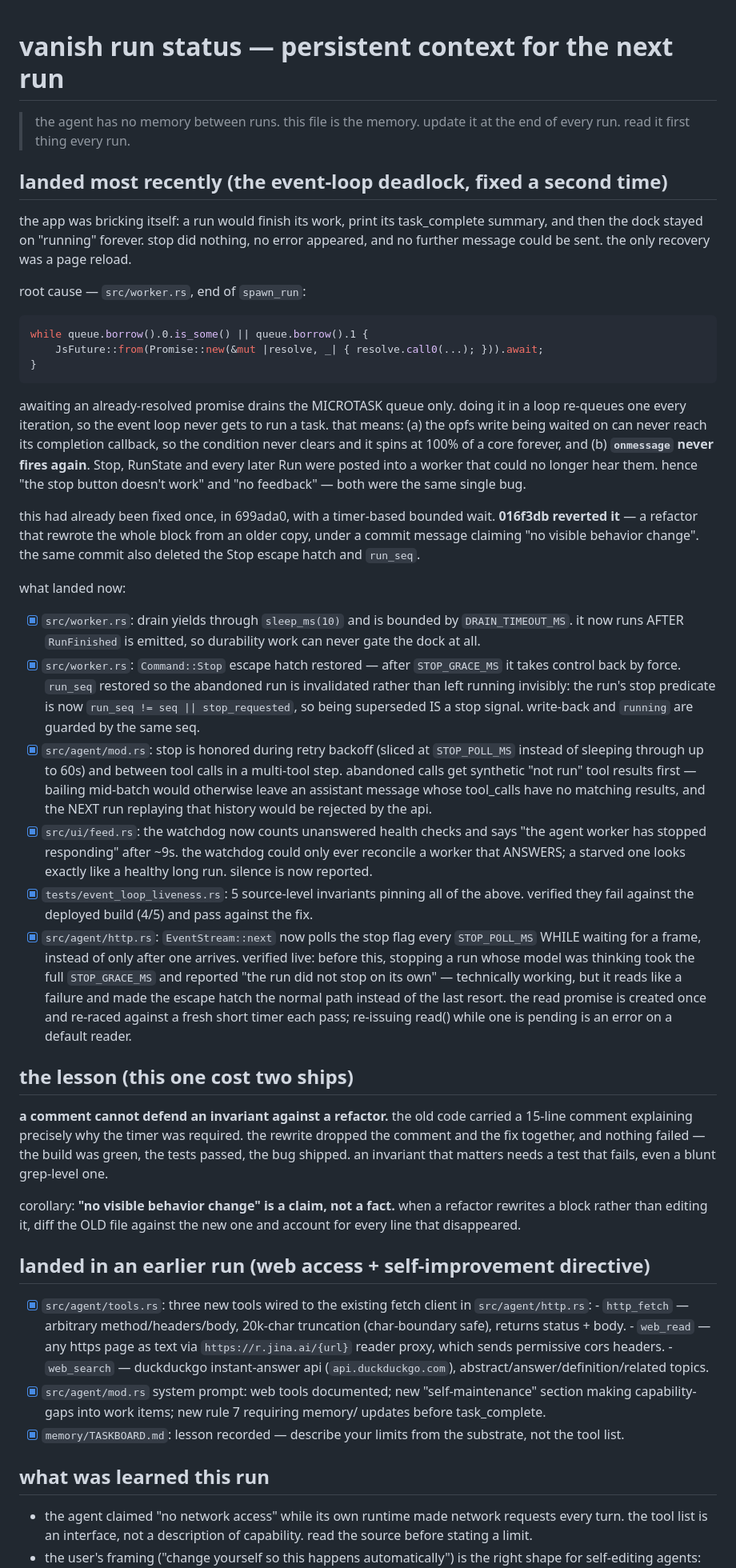
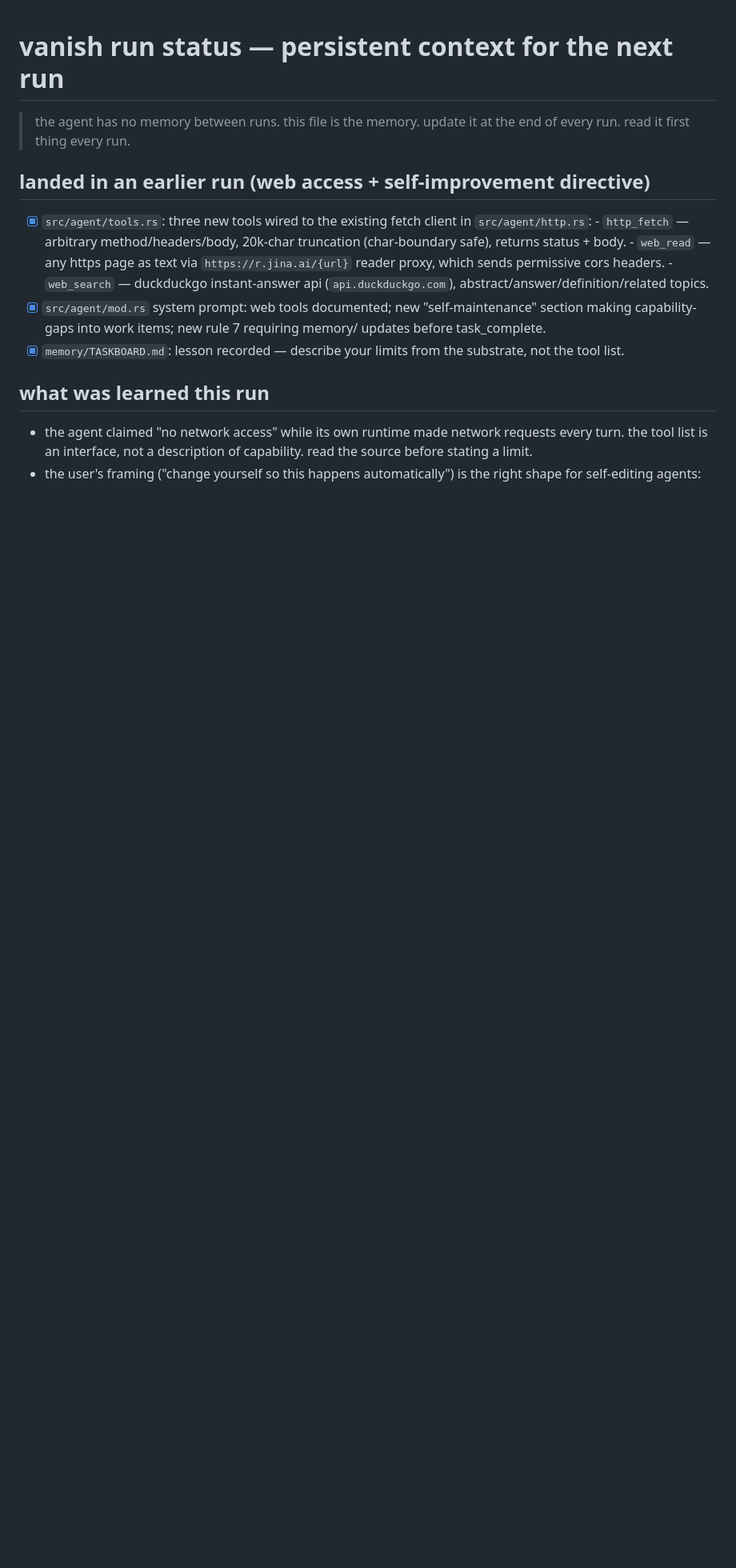
Before and after one commit to compusophy/vanish, a Markdown page: memory/status.md, the part around one of its changes. Shown at 80% size. Rendered like a GitHub page; blank space fills up the shorter version.

````diff
--- a/memory/status.md
+++ b/memory/status.md
@@ -2,81 +2,6 @@
 
 > the agent has no memory between runs. this file is the memory.
 > update it at the end of every run. read it first thing every run.
-
-## landed most recently (the event-loop deadlock, fixed a second time)
-
-the app was bricking itself: a run would finish its work, print its
-task_complete summary, and then the dock stayed on "running" forever. stop
-did nothing, no error appeared, and no further message could be sent. the
-only recovery was a page reload.
-
-root cause — `src/worker.rs`, end of `spawn_run`:
-
-```rust
-while queue.borrow().0.is_some() || queue.borrow().1 {
-    JsFuture::from(Promise::new(&mut |resolve, _| { resolve.call0(...); })).await;
-}
-```
-
-awaiting an already-resolved promise drains the MICROTASK queue only. doing
-it in a loop re-queues one every iteration, so the event loop never gets to
-run a task. that means: (a) the opfs write being waited on can never reach
-its completion callback, so the condition never clears and it spins at 100%
-of a core forever, and (b) **`onmessage` never fires again**. Stop, RunState
-and every later Run were posted into a worker that could no longer hear
-them. hence "the stop button doesn't work" and "no feedback" — both were the
-same single bug.
-
-this had already been fixed once, in 699ada0, with a timer-based bounded
-wait. **016f3db reverted it** — a refactor that rewrote the whole block from
-an older copy, under a commit message claiming "no visible behavior change".
-the same commit also deleted the Stop escape hatch and `run_seq`.
-
-what landed now:
-
-- [x] `src/worker.rs`: drain yields through `sleep_ms(10)` and is bounded by
-      `DRAIN_TIMEOUT_MS`. it now runs AFTER `RunFinished` is emitted, so
-      durability work can never gate the dock at all.
-- [x] `src/worker.rs`: `Command::Stop` escape hatch restored — after
-      `STOP_GRACE_MS` it takes control back by force. `run_seq` restored so
-      the abandoned run is invalidated rather than left running invisibly:
-      the run's stop predicate is now `run_seq != seq || stop_requested`, so
-      being superseded IS a stop signal. write-back and `running` are guarded
-      by the same seq.
-- [x] `src/agent/mod.rs`: stop is honored during retry backoff (sliced at
-      `STOP_POLL_MS` instead of sleeping through up to 60s) and between tool
-      calls in a multi-tool step. abandoned calls get synthetic "not run"
-      tool results first — bailing mid-batch would otherwise leave an
-      assistant message whose tool_calls have no matching results, and the
-      NEXT run replaying that history would be rejected by the api.
-- [x] `src/ui/feed.rs`: the watchdog now counts unanswered health checks and
-      says "the agent worker has stopped responding" after ~9s. the watchdog
-      could only ever reconcile a worker that ANSWERS; a starved one looks
-      exactly like a healthy long run. silence is now reported.
-- [x] `tests/event_loop_liveness.rs`: 5 source-level invariants pinning all
-      of the above. verified they fail against the deployed build (4/5) and
-      pass against the fix.
-- [x] `src/agent/http.rs`: `EventStream::next` now polls the stop flag every
-      `STOP_POLL_MS` WHILE waiting for a frame, instead of only after one
-      arrives. verified live: before this, stopping a run whose model was
-      thinking took the full `STOP_GRACE_MS` and reported "the run did not
-      stop on its own" — technically working, but it reads like a failure
-      and made the escape hatch the normal path instead of the last resort.
-      the read promise is created once and re-raced against a fresh short
-      timer each pass; re-issuing read() while one is pending is an error on
-      a default reader.
-
-## the lesson (this one cost two ships)
-
-**a comment cannot defend an invariant against a refactor.** the old code
-carried a 15-line comment explaining precisely why the timer was required.
-the rewrite dropped the comment and the fix together, and nothing failed —
-the build was green, the tests passed, the bug shipped. an invariant that
-matters needs a test that fails, even a blunt grep-level one.
-
-corollary: **"no visible behavior change" is a claim, not a fact.** when a
-refactor rewrites a block rather than editing it, diff the OLD file against
-the new one and account for every line that disappeared.
 
 ## landed in an earlier run (web access + self-improvement directive)
 
````
Also changed, not shown: other parts of memory/status.md (+38 -0 lines), memory/TASKBOARD.md (+14 -20 lines).
